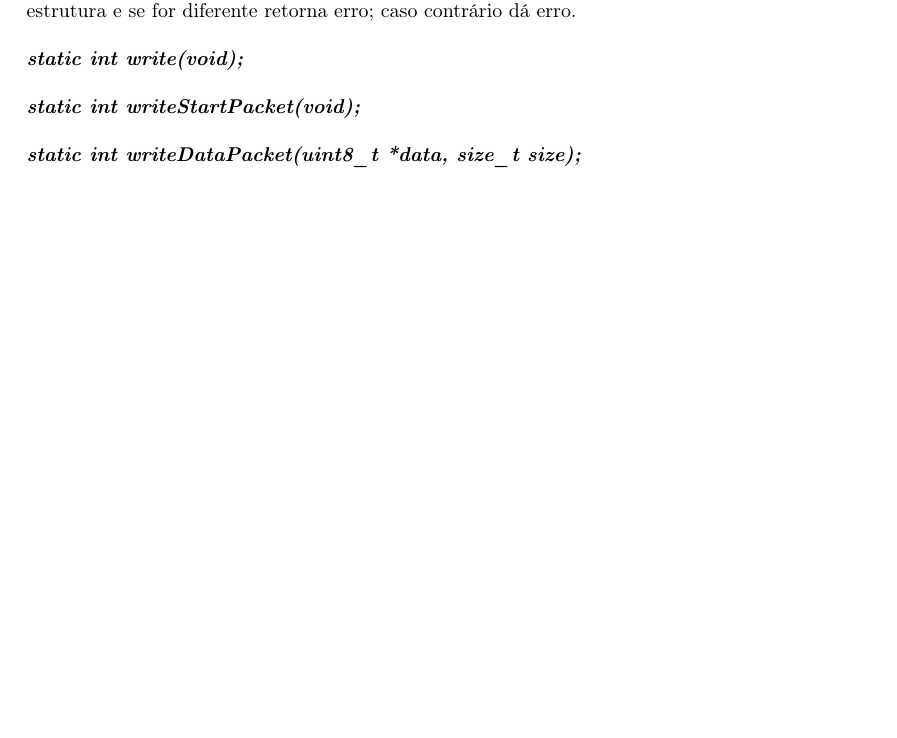
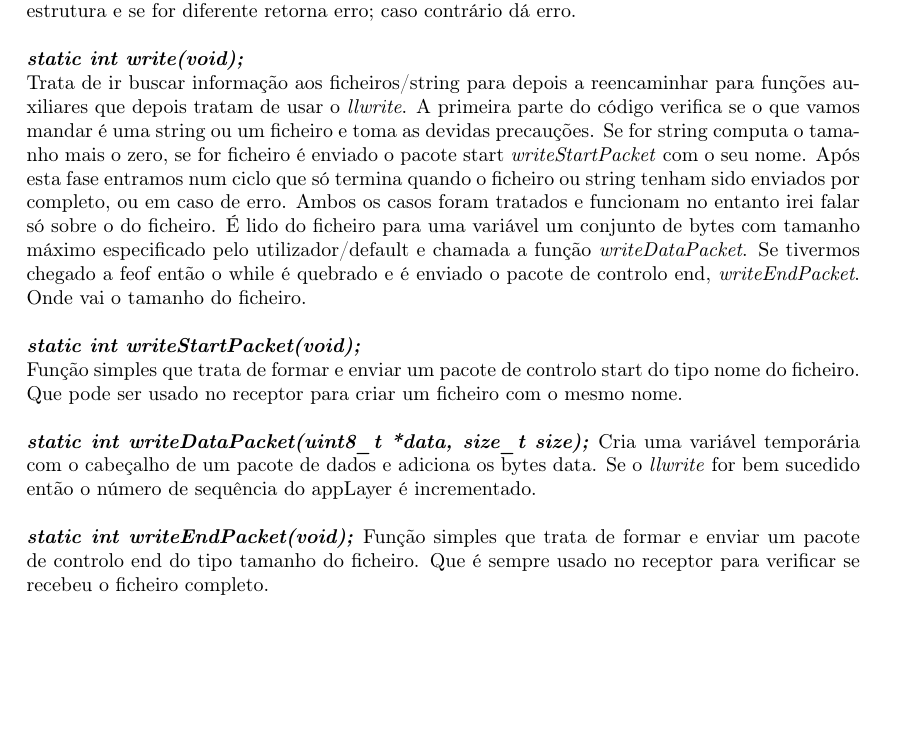
Before and after one commit to hugdru/RCOM, a LaTeX document (trab1/relatorio/portaSerie.tex): part of page 7 of 9, cut so that both start at the same text, the shorter picture padded with empty space. Compiled offline with pdfLaTeX.

Commit message:
Ta a doer

```diff
--- a/trab1/relatorio/portaSerie.tex
+++ b/trab1/relatorio/portaSerie.tex
@@ -274,15 +274,35 @@ dá erro. A estrutura do código do tipo de pacote end é parecida à do start:
 for do tipo size, o valor é comparado com o tamanho do ficheiro guardado na
 estrutura e se for diferente retorna erro; caso contrário dá erro.\\
 
-%\\
-\noindent\textbf{\textit{static int write(void);}}\\
+\noindent\textbf{\textit{static int write(void);}}\\ Trata de ir buscar
+informação aos ficheiros/string para depois a reencaminhar para funções
+auxiliares que depois tratam de usar o \textit{llwrite}. A primeira parte do
+código verifica se o que vamos mandar é uma string ou um ficheiro e toma as
+devidas precauções. Se for string computa o tamanho mais o zero, se for
+ficheiro é enviado o pacote start \textit{writeStartPacket} com o seu nome.
+Após esta fase entramos num ciclo que só termina quando o ficheiro ou string
+tenham sido enviados por completo, ou em caso de erro. Ambos os casos foram
+tratados e funcionam no entanto irei falar só sobre o do ficheiro. É lido do
+ficheiro para uma variável um conjunto de bytes com tamanho máximo especificado
+pelo utilizador/default e chamada a função \textit{writeDataPacket}. Se
+tivermos chegado a feof então o while é quebrado e é enviado o pacote de
+controlo end, \textit{writeEndPacket}. Onde vai o tamanho do ficheiro.\\
 
-%\\
 \noindent\textbf{\textit{static int writeStartPacket(void);}}\\
+Função simples que trata de formar e enviar um pacote de controlo start do tipo
+nome do ficheiro. Que pode ser usado no receptor para criar um ficheiro com o
+mesmo nome.\\
 
-%\\
 \noindent\textbf{\textit{static int writeDataPacket(uint8\_t *data, size\_t
-size);}}\\
+size);}}
+Cria uma variável temporária com o cabeçalho de um pacote de dados e adiciona
+os bytes data. Se o \textit{llwrite} for bem sucedido então o número de
+sequência do appLayer é incrementado.\\
+
+\noindent\textbf{\textit{static int writeEndPacket(void);}}
+Função simples que trata de formar e enviar um pacote de controlo end do tipo
+tamanho do ficheiro. Que é sempre usado no receptor para verificar se recebeu o
+ficheiro completo.
 
 \section{Casos de uso}
 %identificação; sequências de chamada de funções
```
Also changed, not shown: trab1/relatorio/portaSerie.tex (2 more changed lines).
